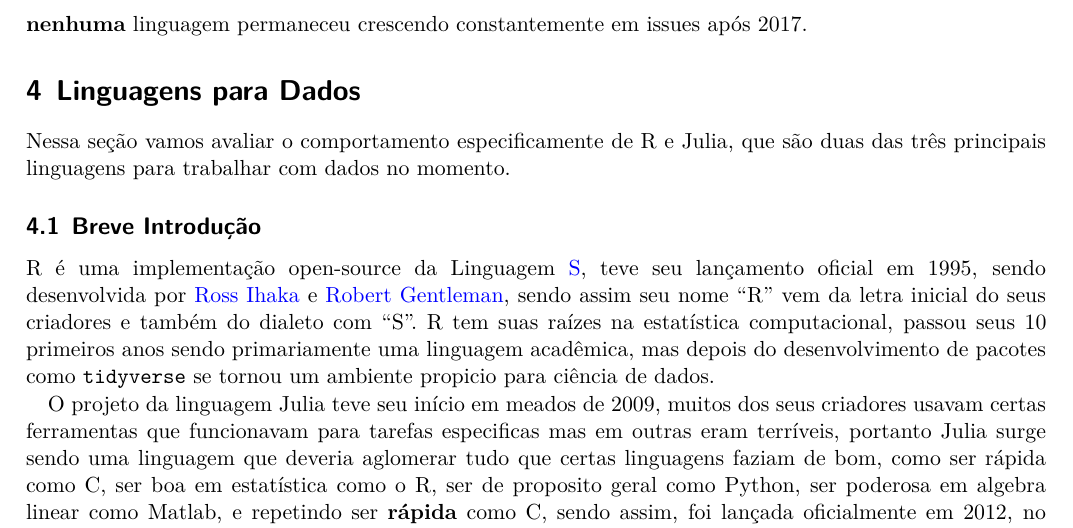
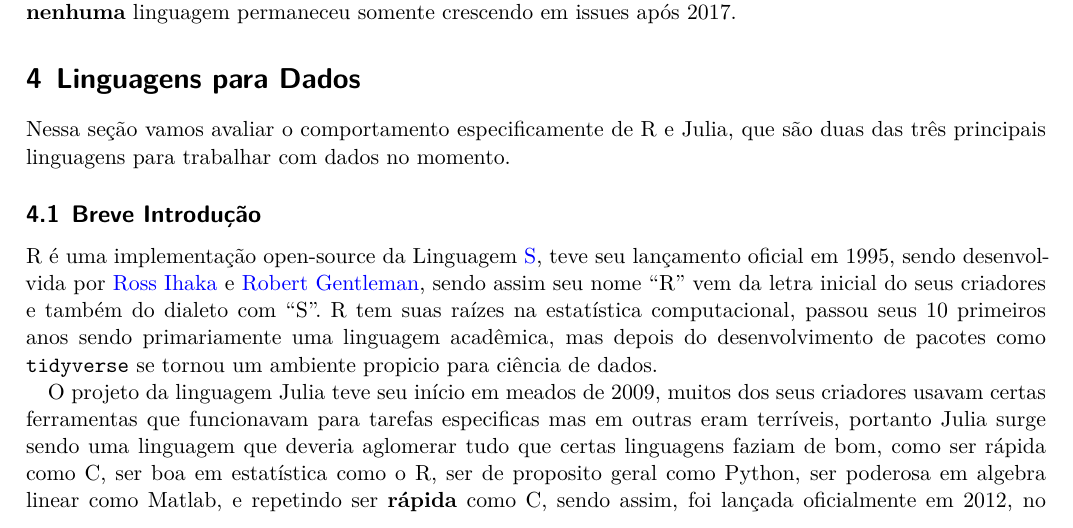
Before and after one commit to AlissonRP/gh_langs, a Quarto document (report.qmd): part of page 7 of 9 before the commit and part of page 7 of 10 after it, cut so that both start at the same text. The pictures show the output file report.pdf that the author committed with the source.

Commit message:
tex files

```diff
--- a/report.qmd
+++ b/report.qmd
@@ -8,6 +8,7 @@ format:
       text: |
         \usepackage{float}
     number-sections: true
+    keep-tex: true
     fig-width: 5.9
     fig-height: 2.9
     indent: 2m
@@ -181,7 +182,7 @@ Go & 2\\
 \end{table}
 
 
-Das 5  linguagens, 3 tiveram 3 anos de crescimento de issues se comparado ao ano anterior, ou seja: **nenhuma** linguagem permaneceu crescendo constantemente em issues após 2017.
+Das 5  linguagens, 3 tiveram 3 anos de crescimento de issues se comparado ao ano anterior, ou seja: **nenhuma** linguagem permaneceu somente crescendo  em issues após 2017.
 \section{Linguagens para Dados}
 Nessa seção vamos avaliar o comportamento especificamente de R e Julia, que são duas das três principais linguagens para trabalhar com dados no momento.
 
```
Also changed, not shown: report.pdf, report.tex (added), report_files/figure-pdf/cell-10-output-1.pdf (added), report_files/figure-pdf/cell-10-output-1.svg (added), report_files/figure-pdf/cell-11-output-1.pdf (added), report_files/figure-pdf/cell-11-output-1.svg (added), report_files/figure-pdf/cell-3-output-1.pdf (added), report_files/figure-pdf/cell-3-output-1.svg (added), report_files/figure-pdf/cell-9-output-1.pdf (added), report_files/figure-pdf/cell-9-output-1.svg (added), report_files/figure-pdf/fig-plot-output-1.pdf (added), report_files/figure-pdf/fig-plot-output-1.svg (added), report_files/figure-pdf/fig-plot2-output-1.pdf (added), report_files/figure-pdf/fig-plot2-output-1.svg (added), 4 more files, 1 other file.
